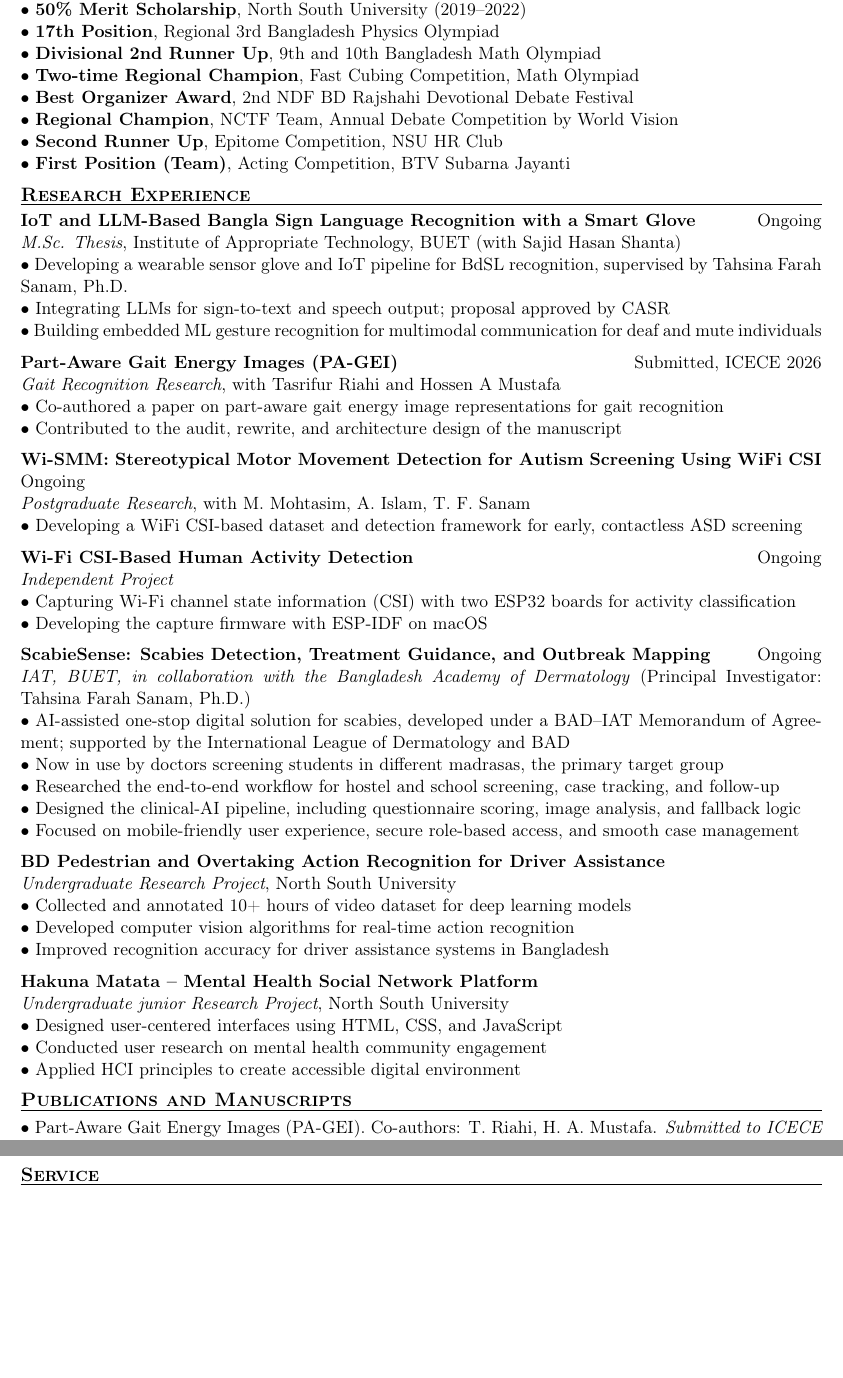
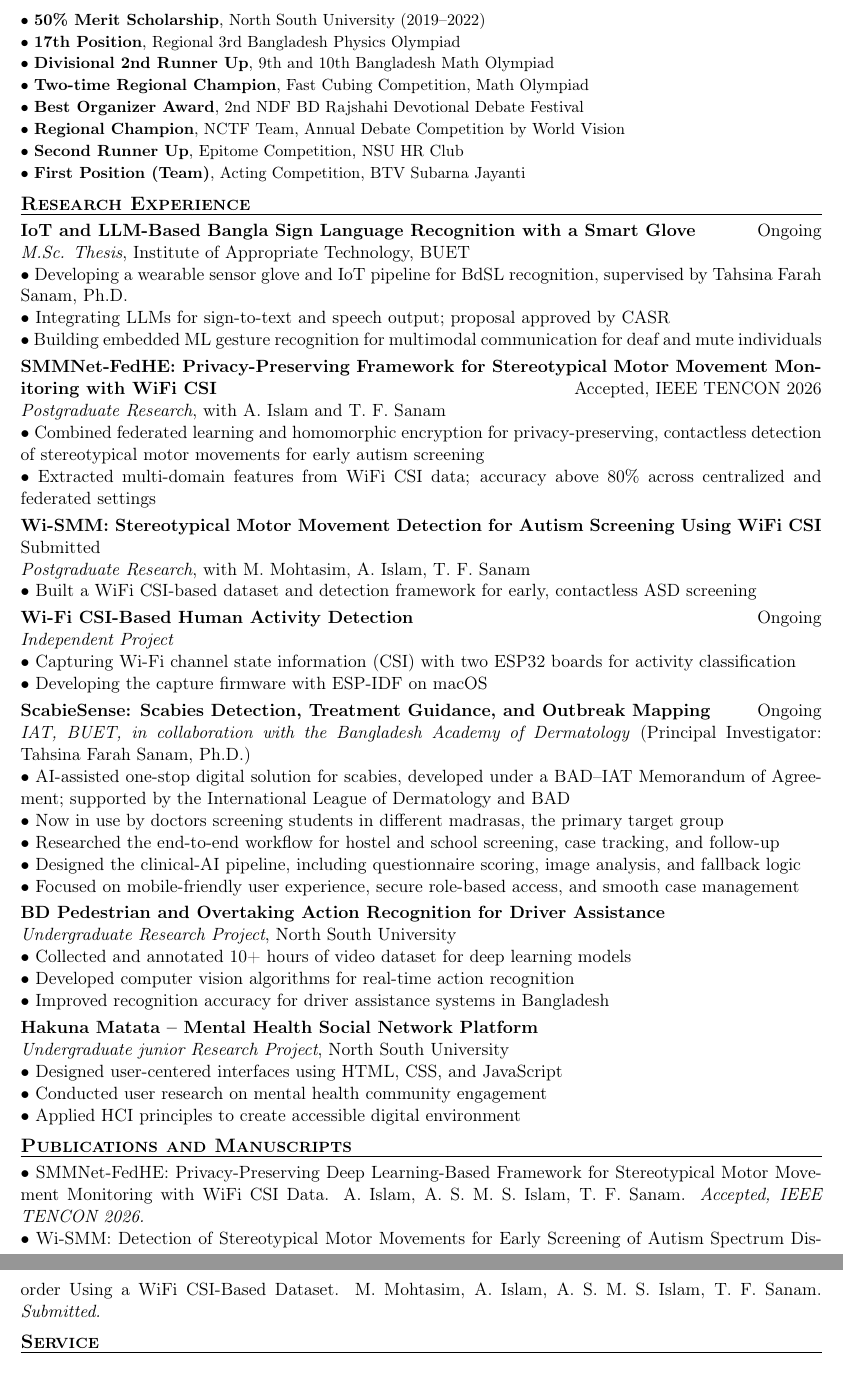
Before and after one commit to SamiIslam03/portfolio_sami, a LaTeX CV (CV 2026/Samiul_Islam_CV_UNDP_DAI.tex): two parts of pages 2 and 3 of 3, joined at a grey line, cut so that both start at the same text, the shorter picture padded with empty space. Compiled offline with pdfLaTeX.

Commit message:
Replace PA-GEI with SMMNet-FedHE (TENCON 2026), mark Wi-SMM submitted, drop collaborator mention
Co-Authored-By: Claude Sonnet 5.5 <noreply@anthropic.com>

```diff
--- a/CV 2026/Samiul_Islam_CV_UNDP_DAI.tex
+++ b/CV 2026/Samiul_Islam_CV_UNDP_DAI.tex
@@ -123,7 +122,7 @@
 $\bullet$ \textbf{Best Organizer Award}, 2nd NDF BD Rajshahi Devotional Debate Festival\\
 $\bullet$ \textbf{Regional Champion}, NCTF Team, Annual Debate Competition by World Vision\\
 $\bullet$ \textbf{Second Runner Up}, Epitome Competition, NSU HR Club\\
-$\bullet$ \textbf{First Position (Team)}, Acting Competition, BTV Subarna Jayanti
+$\bullet$ \textbf{First Position (Team)}, Acting Competition, BTV Subarna Jayanti}
 
 %====================
 % RESEARCH EXPERIENCE
@@ -131,29 +130,29 @@
 \section{Research Experience}
 
 \noindent\textbf{IoT and LLM-Based Bangla Sign Language Recognition with a Smart Glove} \hfill Ongoing\\
-\textit{M.Sc. Thesis}, Institute of Appropriate Technology, BUET (with Sajid Hasan Shanta)\\
+\textit{M.Sc. Thesis}, Institute of Appropriate Technology, BUET\\
 $\bullet$ Developing a wearable sensor glove and IoT pipeline for BdSL recognition, supervised by Tahsina Farah Sanam, Ph.D.\\
 $\bullet$ Integrating LLMs for sign-to-text and speech output; proposal approved by CASR\\
 $\bullet$ Building embedded ML gesture recognition for multimodal communication for deaf and mute individuals
 
-\vspace{6pt}
-\noindent\textbf{Part-Aware Gait Energy Images (PA-GEI)} \hfill Submitted, ICECE 2026\\
-\textit{Gait Recognition Research}, with Tasrifur Riahi and Hossen A Mustafa\\
-$\bullet$ Co-authored a paper on part-aware gait energy image representations for gait recognition\\
-$\bullet$ Contributed to the audit, rewrite, and architecture design of the manuscript
+\vspace{3pt}
+\noindent\textbf{SMMNet-FedHE: Privacy-Preserving Framework for Stereotypical Motor Movement Monitoring with WiFi CSI} \hfill Accepted, IEEE TENCON 2026\\
+\textit{Postgraduate Research}, with A. Islam and T. F. Sanam\\
+$\bullet$ Combined federated learning and homomorphic encryption for privacy-preserving, contactless detection of stereotypical motor movements for early autism screening\\
+$\bullet$ Extracted multi-domain features from WiFi CSI data; accuracy above 80\% across centralized and federated settings
 
-\vspace{6pt}
-\noindent\textbf{Wi-SMM: Stereotypical Motor Movement Detection for Autism Screening Using WiFi CSI} \hfill Ongoing\\
+\vspace{3pt}
+\noindent\textbf{Wi-SMM: Stereotypical Motor Movement Detection for Autism Screening Using WiFi CSI} \hfill Submitted\\
 \textit{Postgraduate Research}, with M. Mohtasim, A. Islam, T. F. Sanam\\
-$\bullet$ Developing a WiFi CSI-based dataset and detection framework for early, contactless ASD screening
+$\bullet$ Built a WiFi CSI-based dataset and detection framework for early, contactless ASD screening
 
-\vspace{6pt}
+\vspace{3pt}
 \noindent\textbf{Wi-Fi CSI-Based Human Activity Detection} \hfill Ongoing\\
 \textit{Independent Project}\\
 $\bullet$ Capturing Wi-Fi channel state information (CSI) with two ESP32 boards for activity classification\\
 $\bullet$ Developing the capture firmware with ESP-IDF on macOS
 
-\vspace{6pt}
+\vspace{3pt}
 \noindent\textbf{ScabieSense: Scabies Detection, Treatment Guidance, and Outbreak Mapping} \hfill Ongoing\\
 \textit{IAT, BUET, in collaboration with the Bangladesh Academy of Dermatology} (Principal Investigator: Tahsina Farah Sanam, Ph.D.)\\
 $\bullet$ AI-assisted one-stop digital solution for scabies, developed under a BAD--IAT Memorandum of Agreement; supported by the International League of Dermatology and BAD\\
@@ -162,14 +161,14 @@
 $\bullet$ Designed the clinical-AI pipeline, including questionnaire scoring, image analysis, and fallback logic\\
 $\bullet$ Focused on mobile-friendly user experience, secure role-based access, and smooth case management
 
-\vspace{6pt}
+\vspace{3pt}
 \noindent\textbf{BD Pedestrian and Overtaking Action Recognition for Driver Assistance}\\
 \textit{Undergraduate Research Project}, North South University\\
 $\bullet$ Collected and annotated 10+ hours of video dataset for deep learning models\\
 $\bullet$ Developed computer vision algorithms for real-time action recognition\\
 $\bullet$ Improved recognition accuracy for driver assistance systems in Bangladesh
 
-\vspace{6pt}
+\vspace{3pt}
 \noindent\textbf{Hakuna Matata -- Mental Health Social Network Platform}\\
 \textit{Undergraduate junior Research Project}, North South University\\
 $\bullet$ Designed user-centered interfaces using HTML, CSS, and JavaScript\\
@@ -181,7 +180,8 @@
 %====================
 \section{Publications and Manuscripts}
 
-\noindent$\bullet$ Part-Aware Gait Energy Images (PA-GEI). Co-authors: T. Riahi, H. A. Mustafa. \textit{Submitted to ICECE 2026.}
+\noindent$\bullet$ SMMNet-FedHE: Privacy-Preserving Deep Learning-Based Framework for Stereotypical Motor Movement Monitoring with WiFi CSI Data. A. Islam, A. S. M. S. Islam, T. F. Sanam. \textit{Accepted, IEEE TENCON 2026.}\\
+$\bullet$ Wi-SMM: Detection of Stereotypical Motor Movements for Early Screening of Autism Spectrum Disorder Using a WiFi CSI-Based Dataset. M. Mohtasim, A. Islam, A. S. M. S. Islam, T. F. Sanam. \textit{Submitted.}
 
 %====================
 % SERVICE
```
Also changed, not shown: CV 2026/Cover_Letter_UNDP_DAI.tex (+1 -1 lines), CV 2026/Samiul_Islam_CV.tex (+11 -10 lines), CV 2026/Cover_Letter_UNDP_DAI.pdf, CV 2026/Samiul_Islam_CV.pdf, CV 2026/Samiul_Islam_CV_UNDP_DAI.pdf, CV 2026/Samiul_Islam_CV_UNDP_DAI.tex (23 more changed lines), 1 other file.
